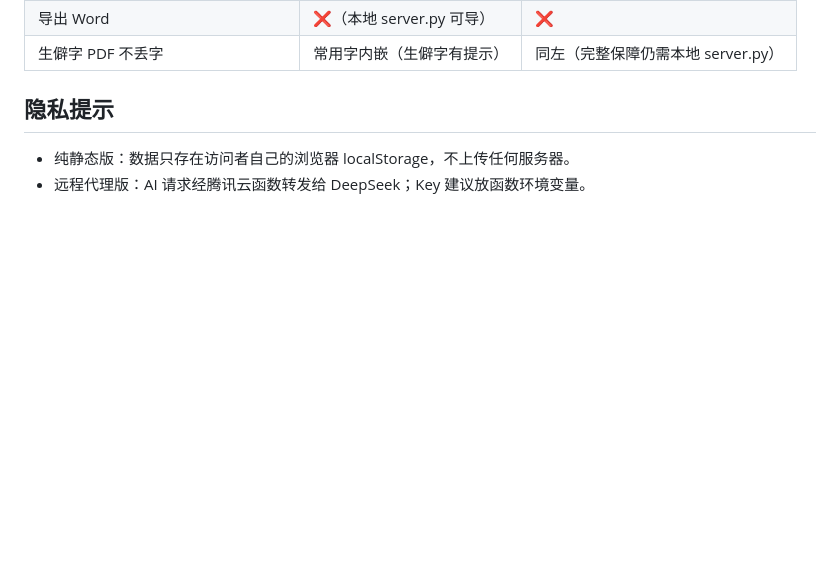
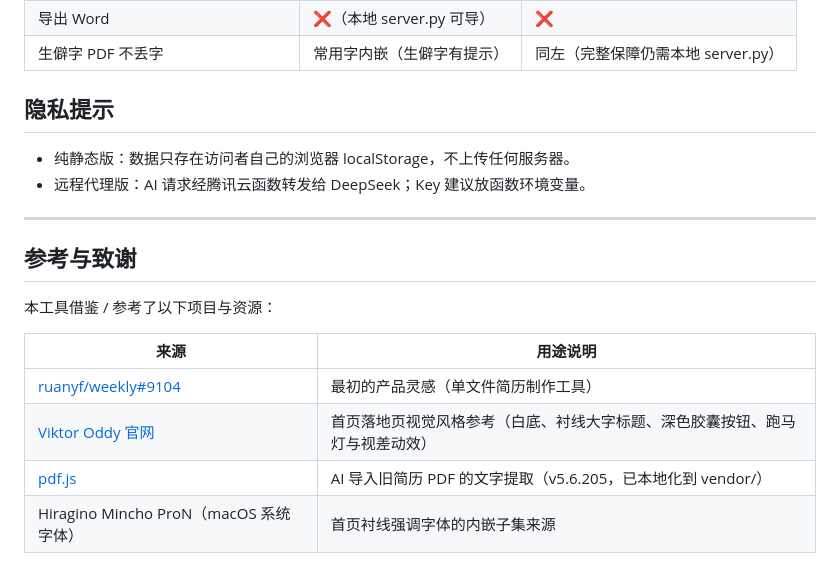
Before and after one commit to over4edge/resume-workbench, a Markdown page: README.md, the part around one of its changes. GitHub-like rendering; blank space fills up the shorter version.

```diff
--- a/README.md
+++ b/README.md
@@ -83,3 +66,16 @@ deploy/
 
 - 纯静态版：数据只存在访问者自己的浏览器 localStorage，不上传任何服务器。
 - 远程代理版：AI 请求经腾讯云函数转发给 DeepSeek；Key 建议放函数环境变量。
+
+---
+
+## 参考与致谢
+
+本工具借鉴 / 参考了以下项目与资源：
+
+| 来源 | 用途说明 |
+|------|---------|
+| [ruanyf/weekly#9104](https://github.com/ruanyf/weekly/issues/9104) | 最初的产品灵感（单文件简历制作工具） |
+| [Viktor Oddy 官网](https://halaskastudio.com/) | 首页落地页视觉风格参考（白底、衬线大字标题、深色胶囊按钮、跑马灯与视差动效） |
+| [pdf.js](https://github.com/mozilla/pdf.js) | AI 导入旧简历 PDF 的文字提取（v5.6.205，已本地化到 vendor/） |
+| Hiragino Mincho ProN（macOS 系统字体） | 首页衬线强调字体的内嵌子集来源 |
```
Also changed, not shown: other parts of README.md (+15 -32 lines).
